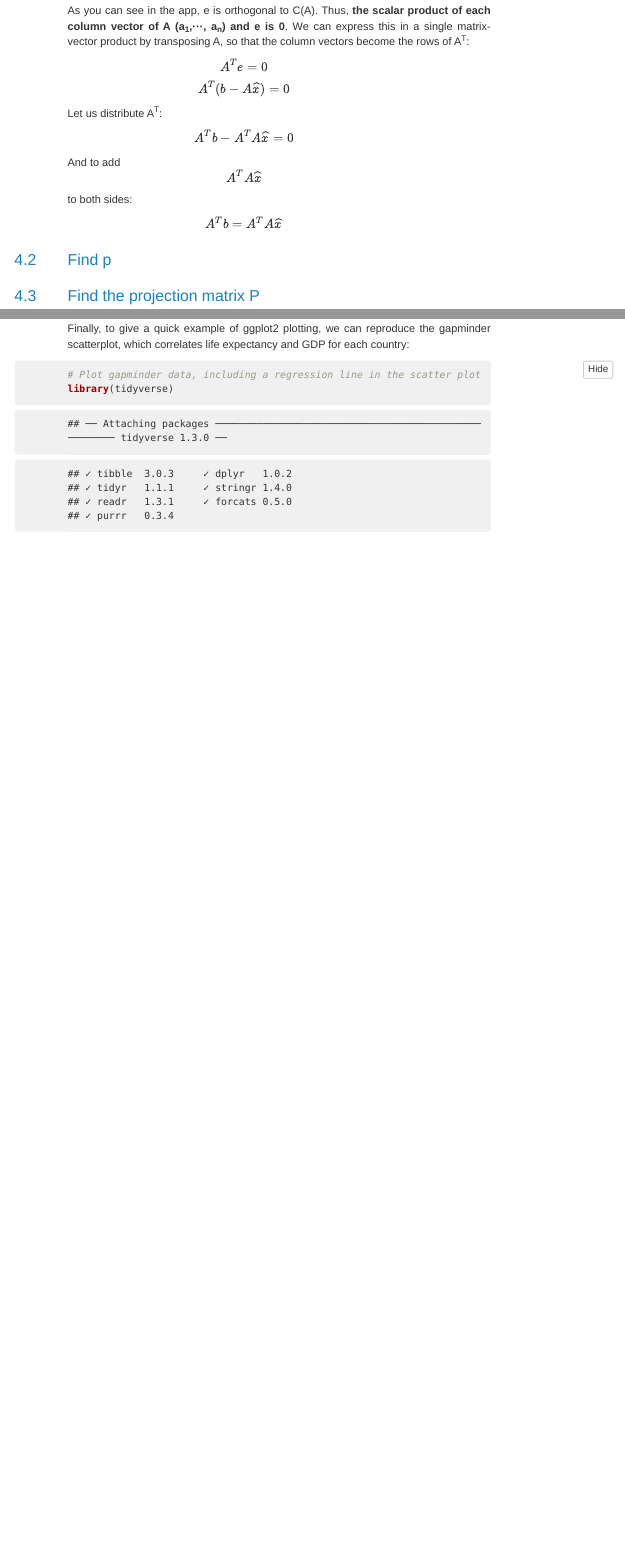
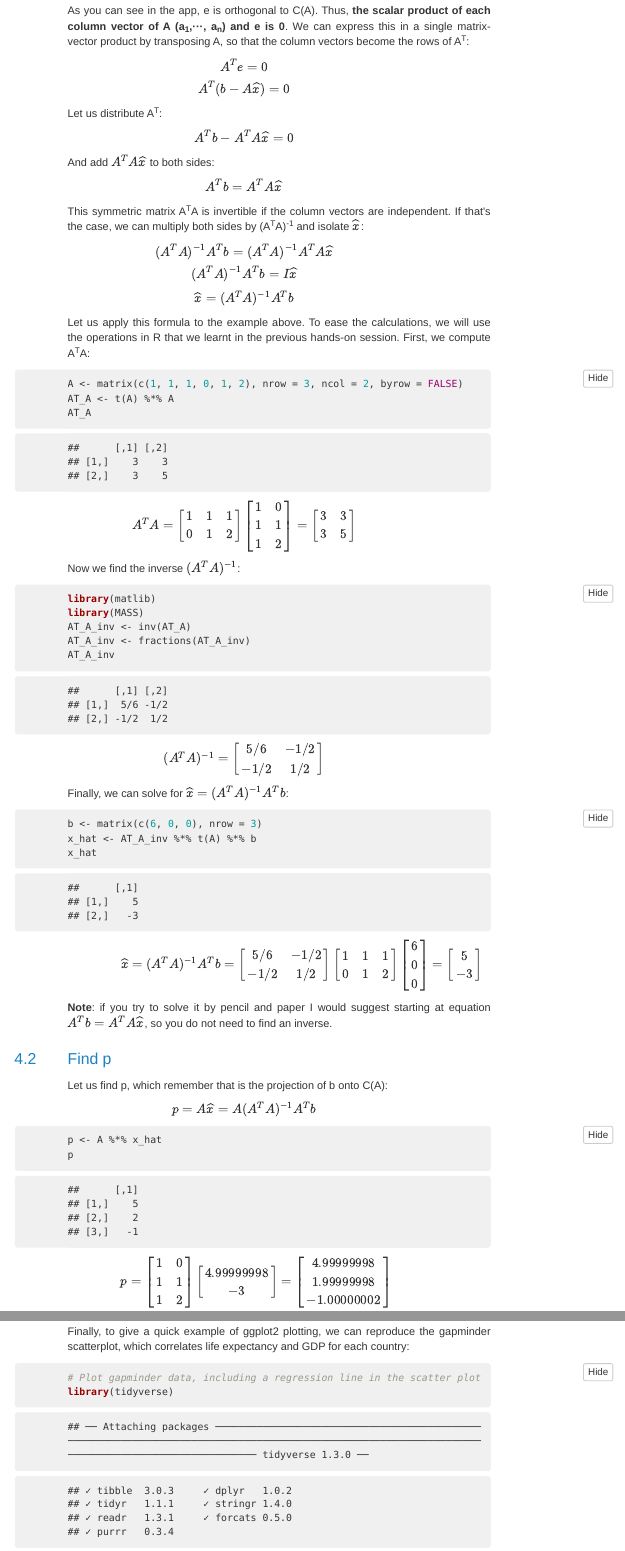
Before and after one commit to massonix/math_teaching, an R Markdown document (2-projections_onto_subspaces.Rmd): the page in a window 1100 px wide, from 2880 px down before the commit and from 2910 px down after it, so that both start at the same text, and a second part further down, joined at a grey line. The pictures show the output file 2-projections_onto_subspaces.html that the author committed with the source, opened offline; folded parts are opened; menus at the side of the page are left out.

Commit message:
projections onto subspaces vol3

````diff
--- a/2-projections_onto_subspaces.Rmd
+++ b/2-projections_onto_subspaces.Rmd
@@ -190,16 +192,83 @@ $$
 A^Tb - A^T A\widehat{x} = 0
 $$
 
-And to add $$A^T A\widehat{x}$$ to both sides:
+And add $A^T A\widehat{x}$ to both sides:
 
 $$
 A^Tb = A^T A\widehat{x}
 $$
+
 This symmetric matrix A^T^A is invertible if the column vectors are independent. If that's the case, we can multiply both sides by (A^T^A)^-1^ and isolate $\widehat{x}$:
 
+$$
+(A^T A)^{-1} A^Tb = (A^T A)^{-1} A^T A\widehat{x}
+$$
+$$
+(A^T A)^{-1} A^Tb = I \widehat{x}
+$$
+
+$$
+\widehat{x} = (A^T A)^{-1} A^Tb
+$$
+
+Let us apply this formula to the example above. To ease the calculations, we will use the operations in R that we learnt in the previous hands-on session. First, we compute A^T^A:
+
+```{r}
+A <- matrix(c(1, 1, 1, 0, 1, 2), nrow = 3, ncol = 2, byrow = FALSE)
+AT_A <- t(A) %*% A
+AT_A
+```
+
+
+$$
+A^TA = `r write_matex2(t(A))` `r write_matex2(A)` = `r write_matex2(AT_A)`
+$$
+
+Now we find the inverse $(A^T A)^{-1}$:
+
+```{r message=FALSE, warning=FALSE}
+library(matlib)
+library(MASS)
+AT_A_inv <- inv(AT_A)
+AT_A_inv <- fractions(AT_A_inv)
+AT_A_inv
+```
+
+$$
+(A^T A)^{-1} = \begin{bmatrix}
+5/6 & -1/2\\
+-1/2 & 1/2
+\end{bmatrix}
+$$
+
+Finally, we can solve for $\widehat{x} = (A^T A)^{-1} A^Tb$:
+
+```{r}
+b <- matrix(c(6, 0, 0), nrow = 3)
+x_hat <- AT_A_inv %*% t(A) %*% b
+x_hat
+```
+
+$$
+\widehat{x} = (A^T A)^{-1} A^Tb = \begin{bmatrix} 5/6 & -1/2\\ -1/2 & 1/2 \end{bmatrix} `r write_matex2(t(A))` `r write_matex2(b)` = \begin{bmatrix} 5 \\ -3 \end{bmatrix}
+$$
+
+
+**Note**: if you try to solve it by pencil and paper I would suggest starting at equation $A^Tb = A^T A\widehat{x}$, so you do not need to find an inverse.
 
 
 ## Find p
 
-## Find the projection matrix P
+Let us find p, which remember that is the projection of b onto C(A):
 
+$$
+p = A \widehat{x} = A (A^T A)^{-1} A^Tb
+$$
+
+```{r}
+p <- A %*% x_hat
+p
+```
+
+$$
+p = `r write_matex2(A)` `r write_matex2(x_hat)` = `r write_matex2(p)`
````
Also changed, not shown: 2-projections_onto_subspaces.html, 2-projections_onto_subspaces.Rmd (28 more changed lines).
